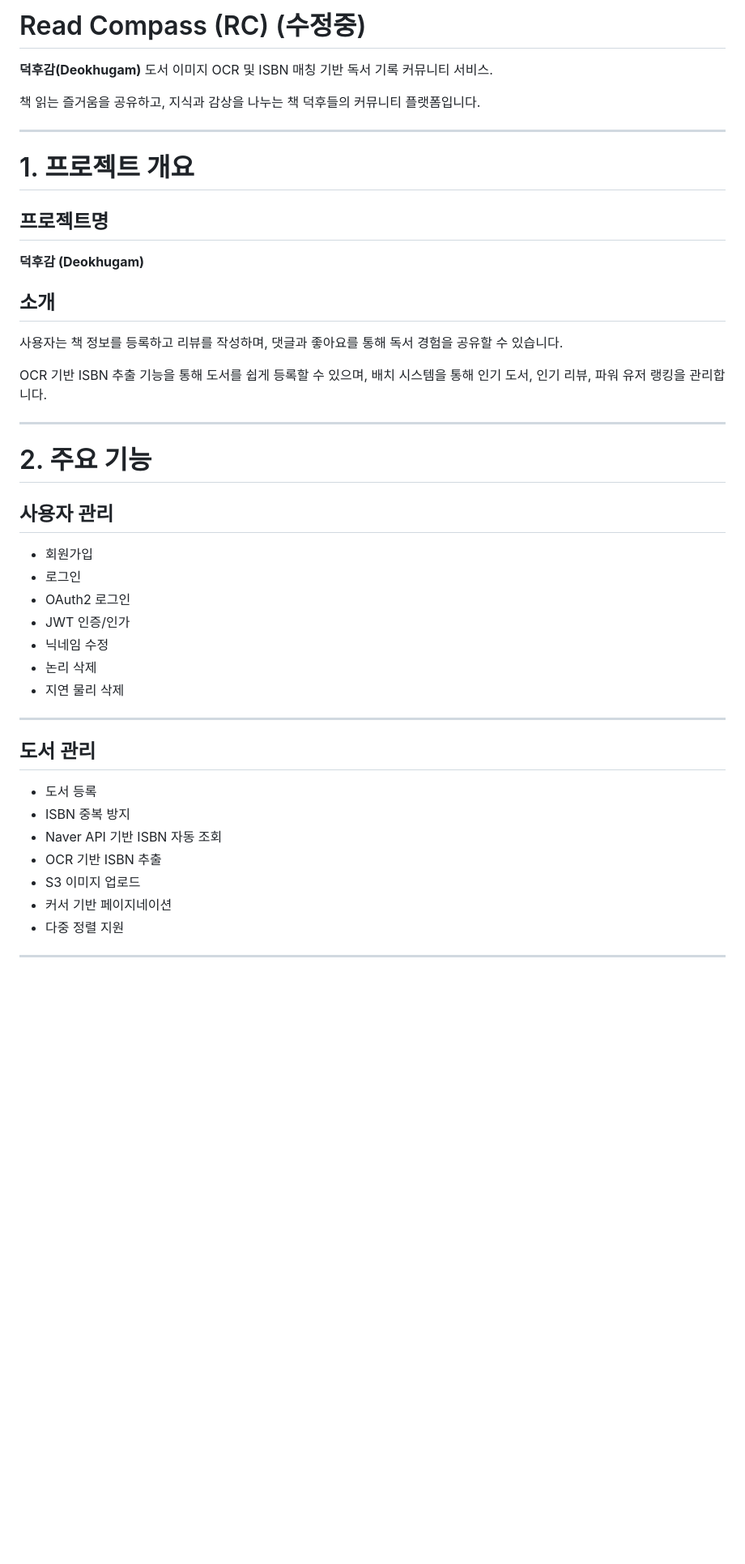
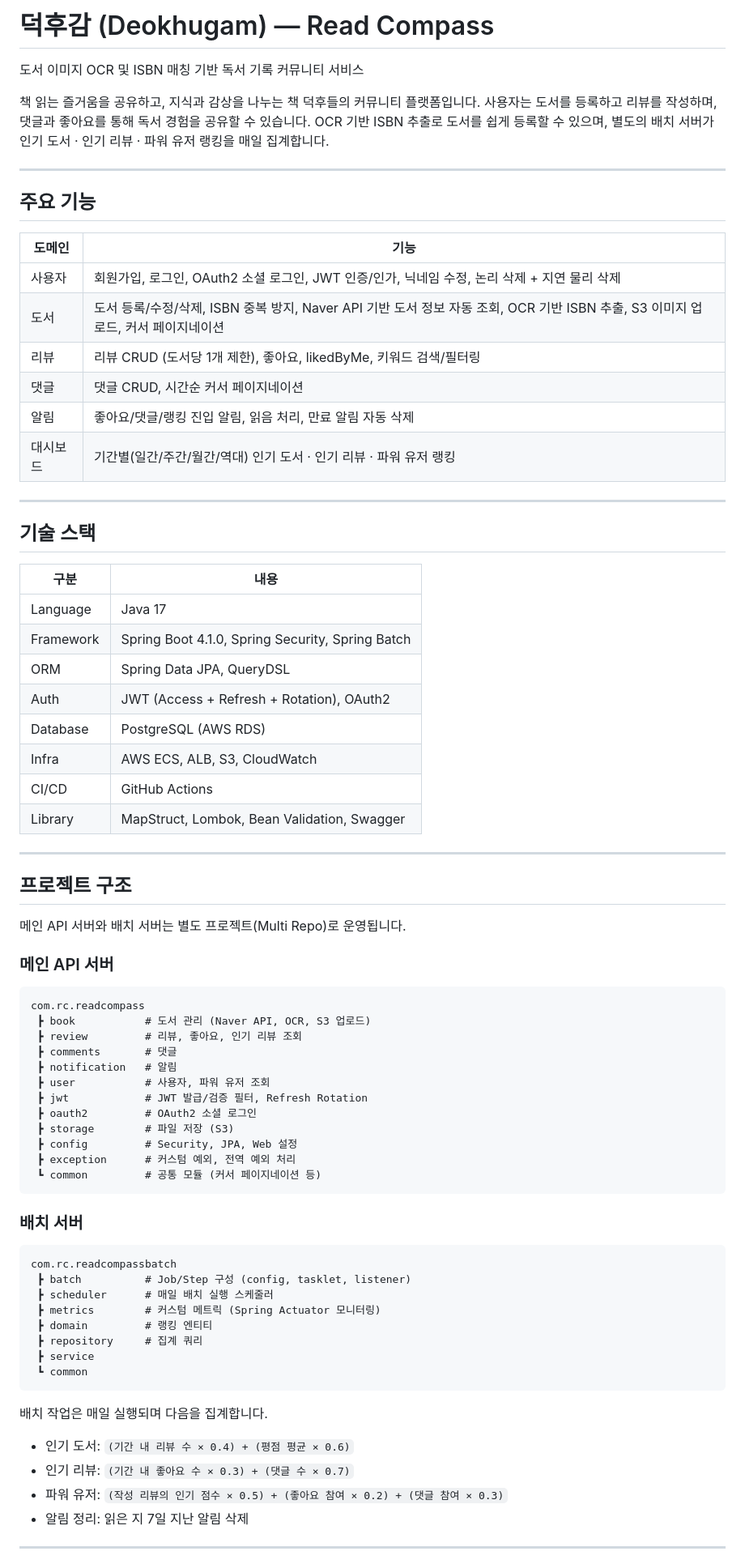
Before and after one commit to sb12-Read-Compass-team-RC/sb12-Read-Compass-team-RC, a Markdown page: README.md, the part around one of its changes. Shown at 81% size. Rendered like a GitHub page; blank space fills up the shorter version.

````diff
--- a/README.md
+++ b/README.md
@@ -1,49 +1,81 @@
-# Read Compass (RC) (수정중)
+# 덕후감 (Deokhugam) — Read Compass
 
-**덕후감(Deokhugam)**
-도서 이미지 OCR 및 ISBN 매칭 기반 독서 기록 커뮤니티 서비스.
+도서 이미지 OCR 및 ISBN 매칭 기반 독서 기록 커뮤니티 서비스
 
 책 읽는 즐거움을 공유하고, 지식과 감상을 나누는 책 덕후들의 커뮤니티 플랫폼입니다.
+사용자는 도서를 등록하고 리뷰를 작성하며, 댓글과 좋아요를 통해 독서 경험을 공유할 수 있습니다.
+OCR 기반 ISBN 추출로 도서를 쉽게 등록할 수 있으며, 별도의 배치 서버가 인기 도서 · 인기 리뷰 · 파워 유저 랭킹을 매일 집계합니다.
 
 ---
 
-# 1. 프로젝트 개요
+## 주요 기능
 
-## 프로젝트명
-
-**덕후감 (Deokhugam)**
-
-## 소개
-
-사용자는 책 정보를 등록하고 리뷰를 작성하며, 댓글과 좋아요를 통해 독서 경험을 공유할 수 있습니다.
-
-OCR 기반 ISBN 추출 기능을 통해 도서를 쉽게 등록할 수 있으며, 배치 시스템을 통해 인기 도서, 인기 리뷰, 파워 유저 랭킹을 관리합니다.
+| 도메인 | 기능 |
+| --- | --- |
+| 사용자 | 회원가입, 로그인, OAuth2 소셜 로그인, JWT 인증/인가, 닉네임 수정, 논리 삭제 + 지연 물리 삭제 |
+| 도서 | 도서 등록/수정/삭제, ISBN 중복 방지, Naver API 기반 도서 정보 자동 조회, OCR 기반 ISBN 추출, S3 이미지 업로드, 커서 페이지네이션 |
+| 리뷰 | 리뷰 CRUD (도서당 1개 제한), 좋아요, likedByMe, 키워드 검색/필터링 |
+| 댓글 | 댓글 CRUD, 시간순 커서 페이지네이션 |
+| 알림 | 좋아요/댓글/랭킹 진입 알림, 읽음 처리, 만료 알림 자동 삭제 |
+| 대시보드 | 기간별(일간/주간/월간/역대) 인기 도서 · 인기 리뷰 · 파워 유저 랭킹 |
 
 ---
 
-# 2. 주요 기능
+## 기술 스택
 
-## 사용자 관리
-
-* 회원가입
-* 로그인
-* OAuth2 로그인
-* JWT 인증/인가
-* 닉네임 수정
-* 논리 삭제
-* 지연 물리 삭제
+| 구분 | 내용 |
+| --- | --- |
+| Language | Java 17 |
+| Framework | Spring Boot 4.1.0, Spring Security, Spring Batch |
+| ORM | Spring Data JPA, QueryDSL |
+| Auth | JWT (Access + Refresh + Rotation), OAuth2 |
+| Database | PostgreSQL (AWS RDS) |
+| Infra | AWS ECS, ALB, S3, CloudWatch |
+| CI/CD | GitHub Actions |
+| Library | MapStruct, Lombok, Bean Validation, Swagger |
 
 ---
 
-## 도서 관리
+## 프로젝트 구조
 
-* 도서 등록
-* ISBN 중복 방지
-* Naver API 기반 ISBN 자동 조회
-* OCR 기반 ISBN 추출
-* S3 이미지 업로드
-* 커서 기반 페이지네이션
-* 다중 정렬 지원
+메인 API 서버와 배치 서버는 별도 프로젝트(Multi Repo)로 운영됩니다.
+
+### 메인 API 서버
+
+```text
+com.rc.readcompass
+ ┣ book           # 도서 관리 (Naver API, OCR, S3 업로드)
+ ┣ review         # 리뷰, 좋아요, 인기 리뷰 조회
+ ┣ comments       # 댓글
+ ┣ notification   # 알림
+ ┣ user           # 사용자, 파워 유저 조회
+ ┣ jwt            # JWT 발급/검증 필터, Refresh Rotation
+ ┣ oauth2         # OAuth2 소셜 로그인
+ ┣ storage        # 파일 저장 (S3)
+ ┣ config         # Security, JPA, Web 설정
+ ┣ exception      # 커스텀 예외, 전역 예외 처리
+ ┗ common         # 공통 모듈 (커서 페이지네이션 등)
+```
+
+### 배치 서버
+
+```text
+com.rc.readcompassbatch
+ ┣ batch          # Job/Step 구성 (config, tasklet, listener)
+ ┣ scheduler      # 매일 배치 실행 스케줄러
+ ┣ metrics        # 커스텀 메트릭 (Spring Actuator 모니터링)
+ ┣ domain         # 랭킹 엔티티
+ ┣ repository     # 집계 쿼리
+ ┣ service
+ ┗ common
+```
+
+배치 작업은 매일 실행되며 다음을 집계합니다.
+
+- 인기 도서: `(기간 내 리뷰 수 × 0.4) + (평점 평균 × 0.6)`
+- 인기 리뷰: `(기간 내 좋아요 수 × 0.3) + (댓글 수 × 0.7)`
+- 파워 유저: `(작성 리뷰의 인기 점수 × 0.5) + (좋아요 참여 × 0.2) + (댓글 참여 × 0.3)`
+- 알림 정리: 읽은 지 7일 지난 알림 삭제
 
 ---
 
````
Also changed, not shown: other parts of README.md (+29 -496 lines).
